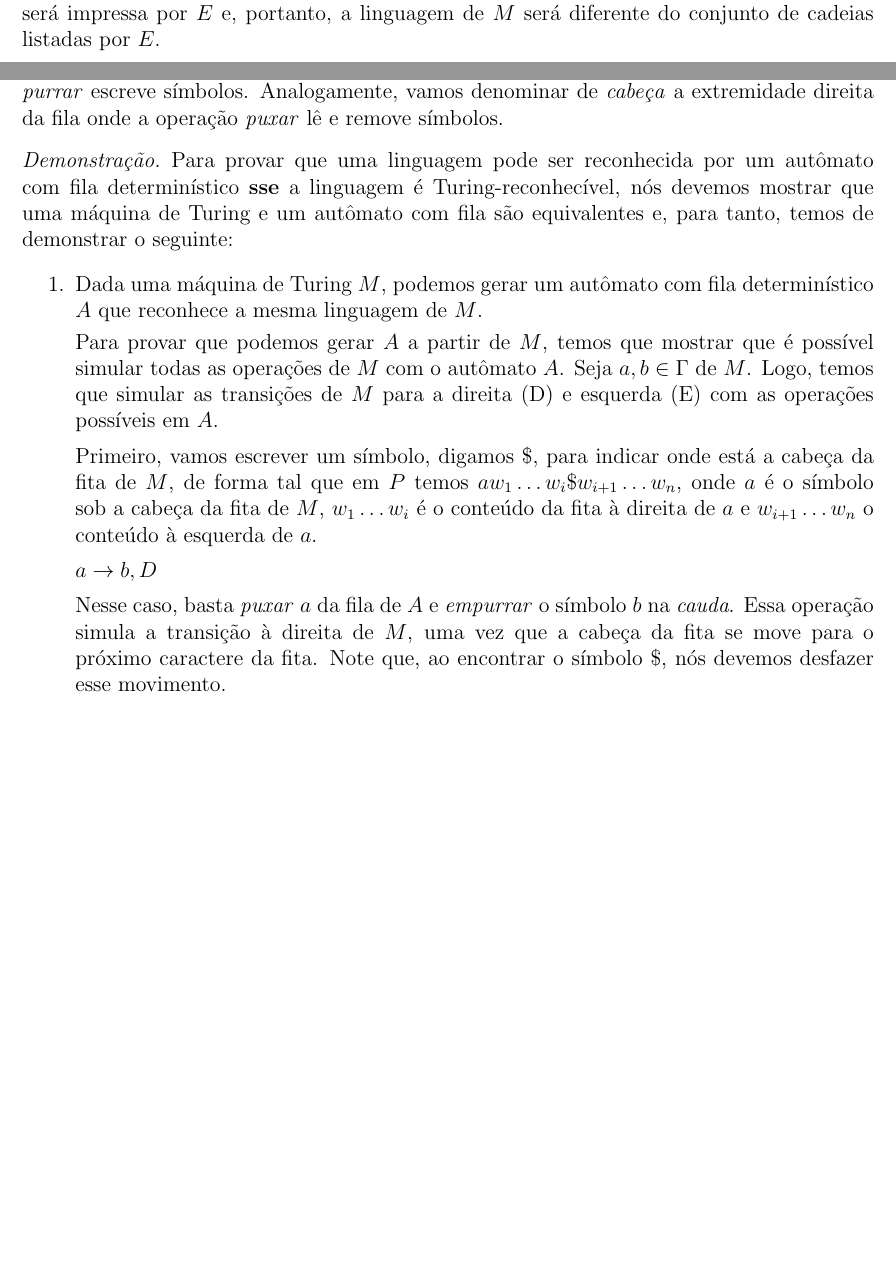
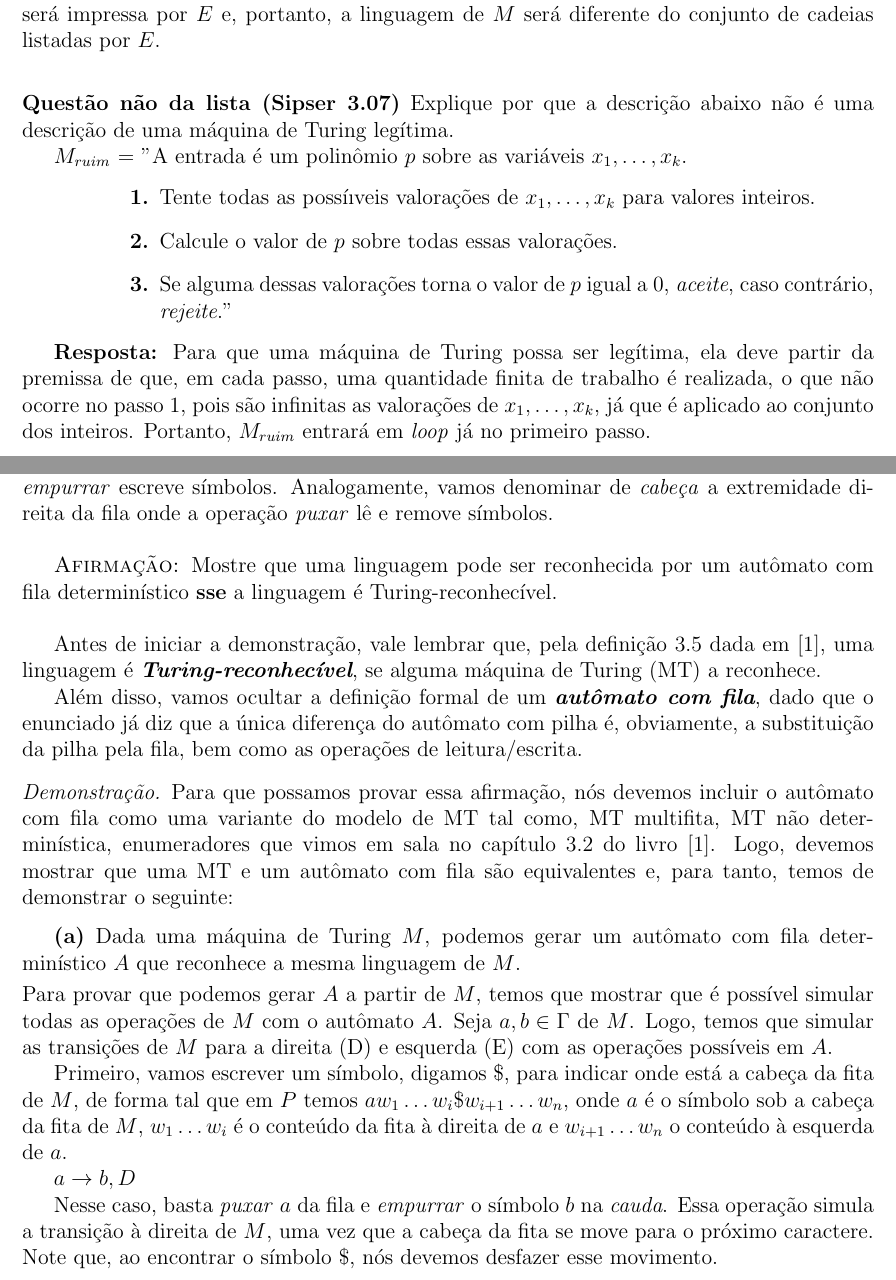
Before and after one commit to rodrigoadfaria/4722-automata-exercises, a LaTeX document (main.tex, which reads l6/sip-3.07.tex, l6/sip-3.14.tex): two parts of pages 1 and 3 of 5 before the commit and two parts of pages 1 and 3 of 6 after it, joined at a grey line, cut so that both start at the same text, the shorter picture padded with empty space. Compiled offline with pdfLaTeX.

Commit message:
Fixing the content in 3.14 and adding answer for 3.07
Signed-off-by: Rodrigo Faria <rodrigoadfaria@gmail.com>

```diff
--- /dev/null
+++ b/l6/sip-3.07.tex
@@ -0,0 +1,11 @@
+
+\noindent \textbf{Questão não da lista (Sipser 3.07)} Explique por que a descrição abaixo não é uma descrição de uma máquina de Turing legítima.
+
+$M_{ruim}$ = "A entrada é um polinômio $p$ sobre as variáveis  $x_1, \ldots , x_k$.
+\begin{enumerate}[label={\textbf{\arabic*.}}, leftmargin=1.05in]
+\item Tente todas as possíıveis valorações  de $x_1, \ldots, x_k$ para valores inteiros.
+\item Calcule o valor de $p$ sobre todas essas valorações.
+\item Se alguma dessas valorações torna o valor de $p$ igual a 0, \textit{aceite}, caso contrário, \textit{rejeite}.”
+\end{enumerate}
+
+\textbf{Resposta:} Para que uma máquina de Turing possa ser legítima, ela deve partir da premissa de que, em cada passo, uma quantidade finita de trabalho é realizada, o que não ocorre no passo 1, pois são infinitas as valorações de $x_1, \ldots , x_k$, já que é aplicado ao conjunto dos inteiros. Portanto, $M_{ruim}$ entrará em \textit{loop} já no primeiro passo.
--- a/l6/sip-3.14.tex
+++ b/l6/sip-3.14.tex
@@ -3,16 +4,22 @@
 \textbf{Resposta: } Vamos denominar de \textit{cauda} a extremidade esquerda da fila onde a operação \textit{empurrar} escreve símbolos. Analogamente, vamos denominar de \textit{cabeça} a extremidade direita da fila onde a operação \textit{puxar} lê e remove símbolos.
+\vskip 0.2in
+\textsc{Afirmação:} Mostre que uma linguagem pode ser reconhecida por um autômato com fila determinístico \textbf{sse} a linguagem é Turing-reconhecível.
+\vskip 0.2in
+Antes de iniciar a demonstração, vale lembrar que, pela definição 3.5 dada em \cite{sipser:2006}, uma linguagem é \textit{\textbf{Turing-reconhecível}}, se alguma máquina de Turing (MT) a reconhece.
+
+Além disso, vamos ocultar a definição formal de um \textit{\textbf{autômato com fila}}, dado que o enunciado já diz que a única diferença do autômato com pilha é, obviamente, a substituição da pilha pela fila, bem como as operações de leitura/escrita.
 
 \begin{proof}
-Para provar que uma linguagem pode ser reconhecida por um autômato com fila determinístico \textbf{sse} a linguagem é Turing-reconhecível, nós devemos mostrar que uma máquina de Turing e um autômato com fila são equivalentes e, para tanto, temos de demonstrar o seguinte:
-\begin{enumerate}
-\item Dada uma máquina de Turing $M$, podemos gerar um autômato com fila determinístico $A$ que reconhece a mesma linguagem de $M$.\\[3pt]
+Para que possamos provar essa afirmação, nós devemos incluir o autômato com fila como uma variante do modelo de MT tal como, MT multifita, MT não determinística, enumeradores que vimos em sala no capítulo 3.2 do livro \cite{sipser:2006}. Logo, devemos mostrar que uma MT e um autômato com fila são equivalentes e, para tanto, temos de demonstrar o seguinte:
+\vskip 0.1in
+\textbf{(a)} Dada uma máquina de Turing $M$, podemos gerar um autômato com fila determinístico $A$ que reconhece a mesma linguagem de $M$.\\[3pt]
 Para provar que podemos gerar $A$ a partir de $M$, temos que mostrar que é possível simular todas as operações de $M$ com o autômato $A$. Seja $a, b \in \Gamma$ de $M$. Logo, temos que simular as transições de $M$ para a direita (D) e esquerda (E) com as operações possíveis em $A$.
 
 Primeiro, vamos escrever um símbolo, digamos \$, para indicar onde está a cabeça da fita de $M$, de forma tal que em $P$ temos $aw_1 \ldots  w_i\$w_{i+1} \ldots w_n$, onde $a$ é o símbolo sob a cabeça da fita de $M$, $w_1 \ldots w_i$ é o conteúdo da fita à direita de $a$ e $w_{i+1} \ldots w_n$ o conteúdo à esquerda de $a$.
 
 $a \rightarrow b, D$
 
-Nesse caso, basta \textit{puxar} $a$ da fila de $A$ e \textit{empurrar} o símbolo $b$ na \textit{cauda}. Essa operação simula a transição à direita de $M$, uma vez que a cabeça da fita se move para o próximo caractere da fita. Note que, ao encontrar o símbolo $\$$, nós devemos desfazer esse movimento.
+Nesse caso, basta \textit{puxar} $a$ da fila e \textit{empurrar} o símbolo $b$ na \textit{cauda}. Essa operação simula a transição à direita de $M$, uma vez que a cabeça da fita se move para o próximo caractere. Note que, ao encontrar o símbolo $\$$, nós devemos desfazer esse movimento.
 
 $a \rightarrow b, E$
 
--- a/main.tex
+++ b/main.tex
@@ -31,8 +31,6 @@
 \usepackage{tabto}
 \usepackage{enumitem}
 \usepackage{accents}
-\usepackage{scrextend}
-
 \usepackage{scrextend}
 
 \usepackage[backend=bibtex,bibencoding=ascii,sorting=none]{biblatex}
```
Also changed, not shown: 4722_automata_exercises.pdf, l6/sip-3.14.tex (13 more changed lines), main.tex (1 more changed lines).
